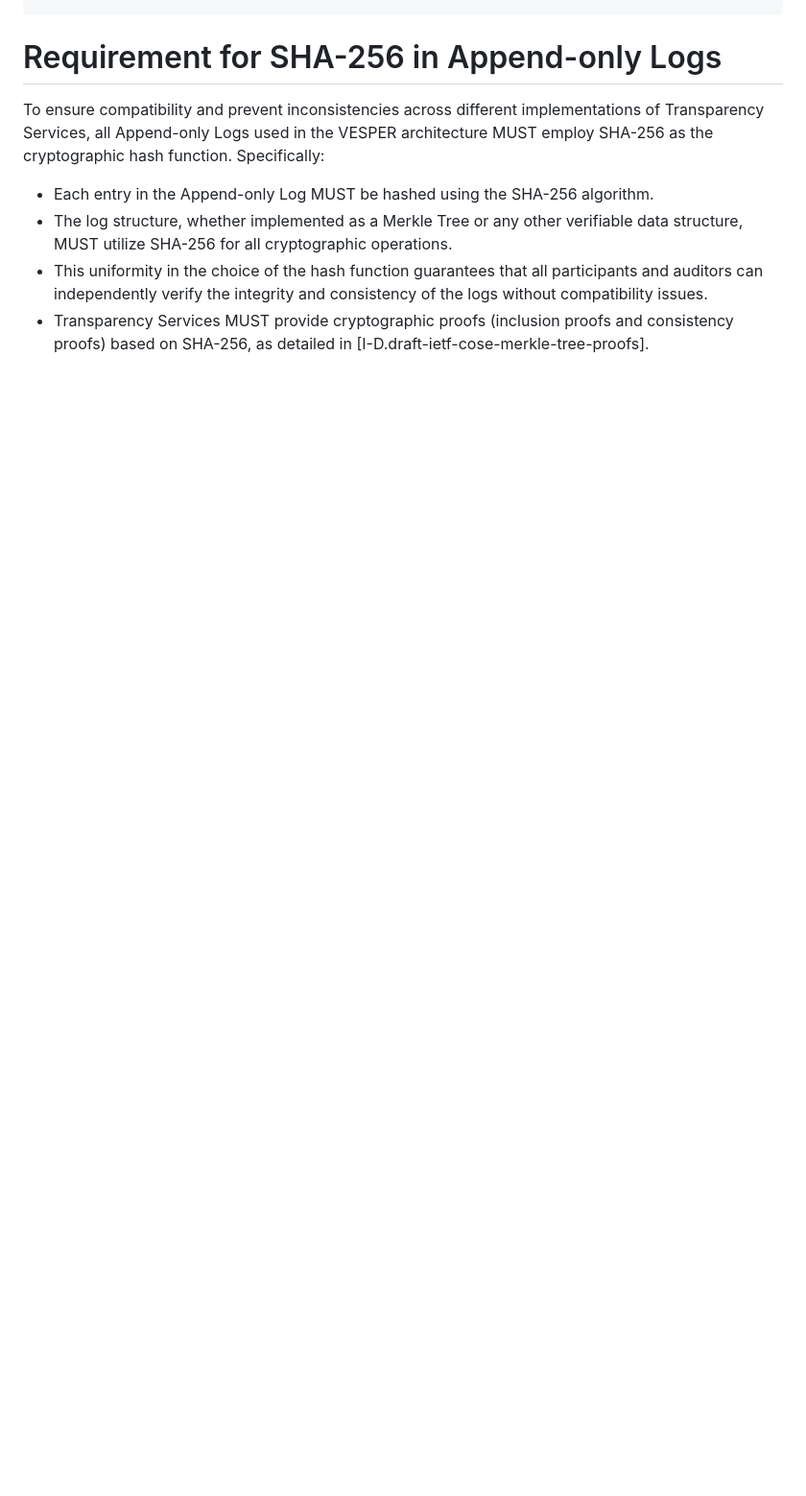
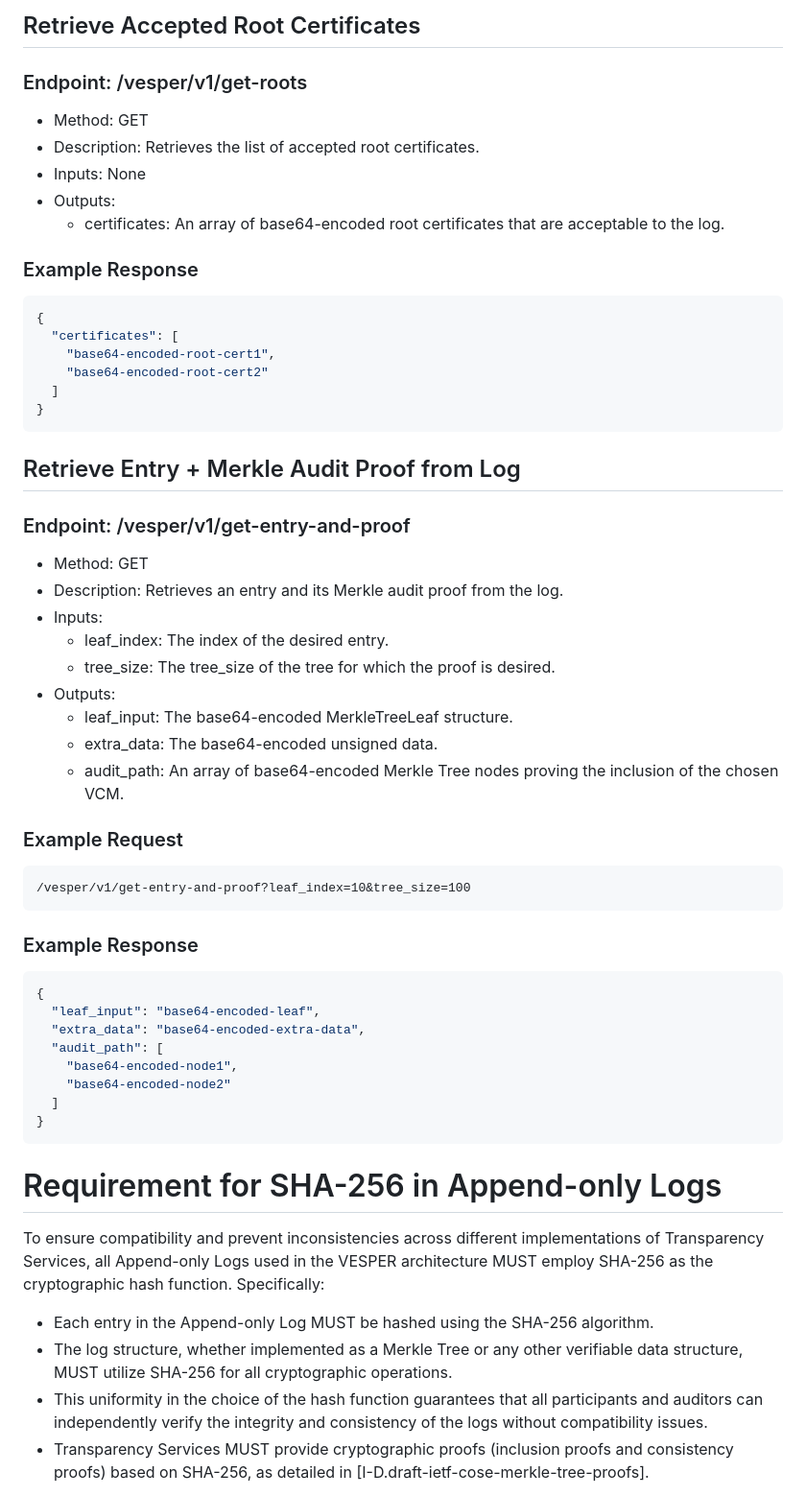
Before and after one commit to appliedbits/draft-wendt-stir-vesper, a Markdown page: draft-wendt-stir-vesper.md, the part around the change printed below. Shown: that part at 96% size. Drawn GitHub-style; blank space fills up the shorter version.

Commit message:
Added VESPER Transparency Service requirements and API specification.

````diff
--- a/draft-wendt-stir-vesper.md
+++ b/draft-wendt-stir-vesper.md
@@ -621,3 +774,55 @@ Response:
+## Retrieve Accepted Root Certificates
+
+### Endpoint: /vesper/v1/get-roots
+- Method: GET
+- Description: Retrieves the list of accepted root certificates.
+- Inputs: None
+- Outputs:
+  - certificates: An array of base64-encoded root certificates that are acceptable to the log.
+
+### Example Response
+
+```json
+{
+  "certificates": [
+    "base64-encoded-root-cert1",
+    "base64-encoded-root-cert2"
+  ]
+}
+```
+
+## Retrieve Entry + Merkle Audit Proof from Log
+
+### Endpoint: /vesper/v1/get-entry-and-proof
+- Method: GET
+- Description: Retrieves an entry and its Merkle audit proof from the log.
+- Inputs:
+  - leaf_index: The index of the desired entry.
+  - tree_size: The tree_size of the tree for which the proof is desired.
+- Outputs:
+  - leaf_input: The base64-encoded MerkleTreeLeaf structure.
+  - extra_data: The base64-encoded unsigned data.
+  - audit_path: An array of base64-encoded Merkle Tree nodes proving the inclusion of the chosen VCM.
+
+### Example Request
+
+```
+/vesper/v1/get-entry-and-proof?leaf_index=10&tree_size=100
+```
+
+### Example Response
+
+```json
+{
+  "leaf_input": "base64-encoded-leaf",
+  "extra_data": "base64-encoded-extra-data",
+  "audit_path": [
+    "base64-encoded-node1",
+    "base64-encoded-node2"
+  ]
+}
+```
+
 # Requirement for SHA-256 in Append-only Logs
 
 To ensure compatibility and prevent inconsistencies across different implementations of Transparency Services, all Append-only Logs used in the VESPER architecture MUST employ SHA-256 as the cryptographic hash function. Specifically:
````
Also changed, not shown: other parts of draft-wendt-stir-vesper.md (+153 -0 lines).
